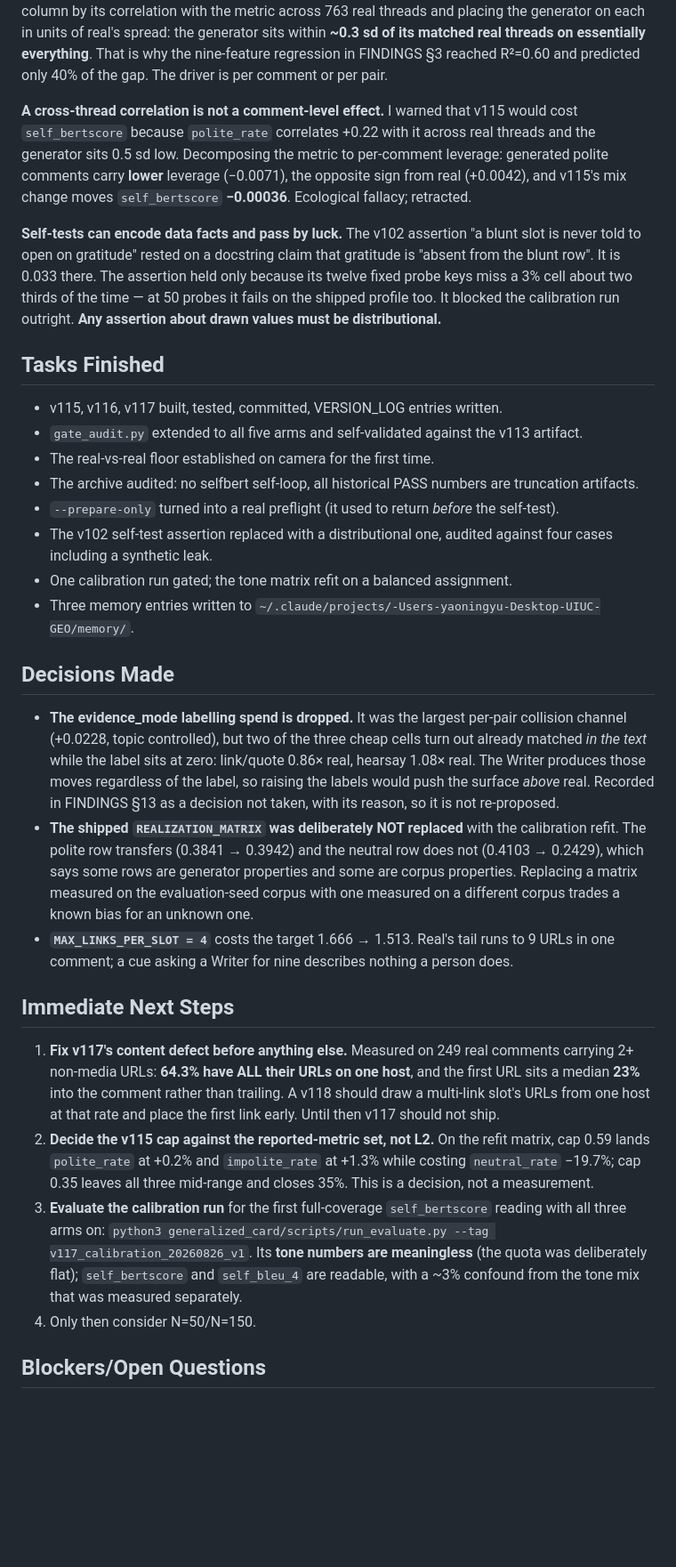
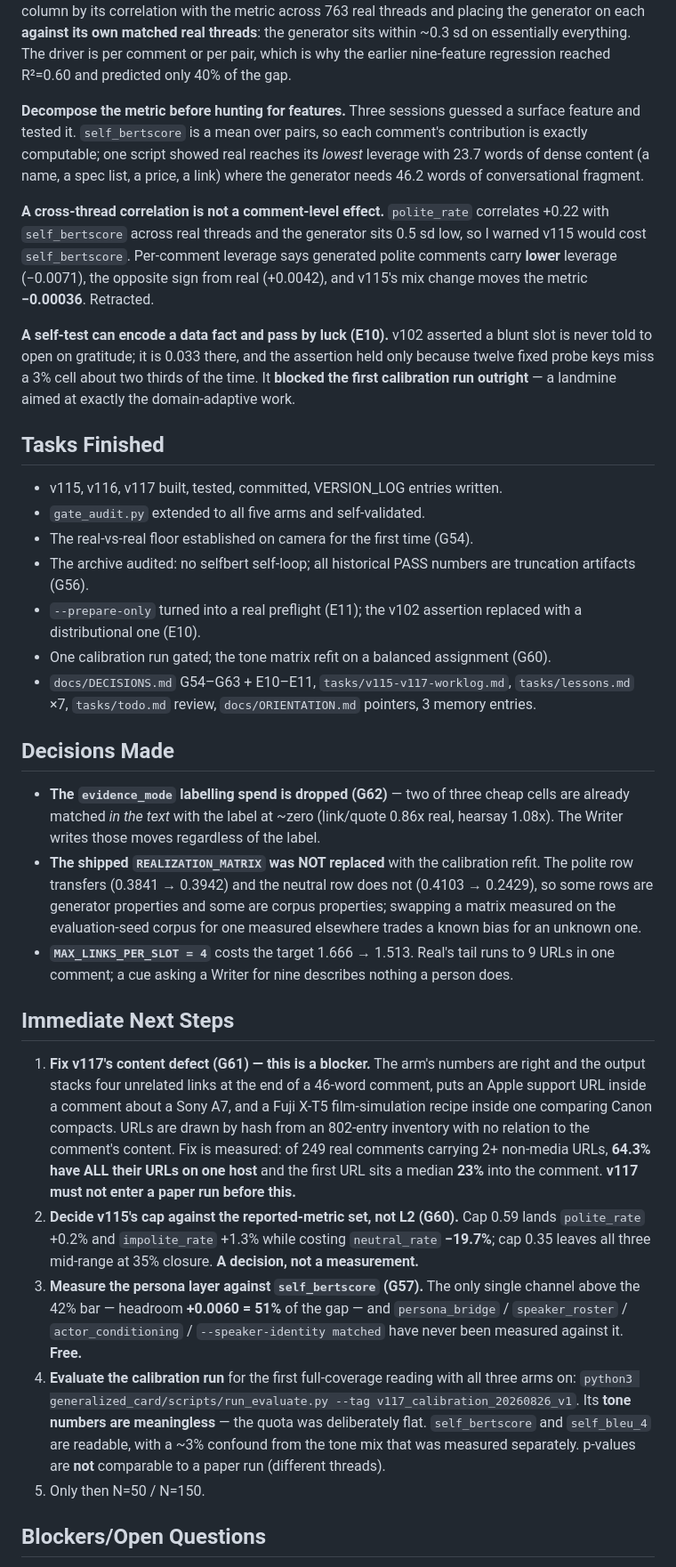
Before and after one commit to yyu6/MiroBench, a Markdown page: .claude/handoffs/2026-08-26-geo-v115-v117-three-arms-built-and-fired-the-target-is-reachable-and-v117-degrades-the-content.md, the part around one of its changes. Shown at 89% size. GitHub-like rendering; blank space fills up the shorter version.

```diff
--- a/.claude/handoffs/2026-08-26-geo-v115-v117-three-arms-built-and-fired-the-target-is-reachable-and-v117-degrades-the-content.md
+++ b/.claude/handoffs/2026-08-26-geo-v115-v117-three-arms-built-and-fired-the-target-is-reachable-and-v117-degrades-the-content.md
@@ -98,42 +83,66 @@ v116 and v117 are that one insight applied.
 thread-level column by its correlation with the metric across 763 real threads and
-placing the generator on each in units of real's spread: the generator sits within
-**~0.3 sd of its matched real threads on essentially everything**. That is why the
-nine-feature regression in FINDINGS §3 reached R²=0.60 and predicted only 40% of
-the gap. The driver is per comment or per pair.
+placing the generator on each **against its own matched real threads**: the
+generator sits within ~0.3 sd on essentially everything. The driver is per comment
+or per pair, which is why the earlier nine-feature regression reached R²=0.60 and
+predicted only 40% of the gap.
 
-**A cross-thread correlation is not a comment-level effect.** I warned that v115
-would cost `self_bertscore` because `polite_rate` correlates +0.22 with it across
-real threads and the generator sits 0.5 sd low. Decomposing the metric to
-per-comment leverage: generated polite comments carry **lower** leverage
-(−0.0071), the opposite sign from real (+0.0042), and v115's mix change moves
-`self_bertscore` **−0.00036**. Ecological fallacy; retracted.
+**Decompose the metric before hunting for features.** Three sessions guessed a
+surface feature and tested it. `self_bertscore` is a mean over pairs, so each
+comment's contribution is exactly computable; one script showed real reaches its
+*lowest* leverage with 23.7 words of dense content (a name, a spec list, a price, a
+link) where the generator needs 46.2 words of conversational fragment.
 
-**Self-tests can encode data facts and pass by luck.** The v102 assertion "a blunt
-slot is never told to open on gratitude" rested on a docstring claim that gratitude
-is "absent from the blunt row". It is 0.033 there. The assertion held only because
-its twelve fixed probe keys miss a 3% cell about two thirds of the time — at 50
-probes it fails on the shipped profile too. It blocked the calibration run outright.
-**Any assertion about drawn values must be distributional.**
+**A cross-thread correlation is not a comment-level effect.** `polite_rate`
+correlates +0.22 with `self_bertscore` across real threads and the generator sits
+0.5 sd low, so I warned v115 would cost `self_bertscore`. Per-comment leverage says
+generated polite comments carry **lower** leverage (−0.0071), the opposite sign
+from real (+0.0042), and v115's mix change moves the metric **−0.00036**. Retracted.
+
+**A self-test can encode a data fact and pass by luck (E10).** v102 asserted a blunt
+slot is never told to open on gratitude; it is 0.033 there, and the assertion held
+only because twelve fixed probe keys miss a 3% cell about two thirds of the time.
+It **blocked the first calibration run outright** — a landmine aimed at exactly the
+domain-adaptive work.
 
 ## Tasks Finished
 - v115, v116, v117 built, tested, committed, VERSION_LOG entries written.
-- `gate_audit.py` extended to all five arms and self-validated against the v113 artifact.
-- The real-vs-real floor established on camera for the first time.
-- The archive audited: no selfbert self-loop, all historical PASS numbers are truncation artifacts.
-- `--prepare-only` turned into a real preflight (it used to return *before* the self-test).
-- The v102 self-test assertion replaced with a distributional one, audited against four cases including a synthetic leak.
-- One calibration run gated; the tone matrix refit on a balanced assignment.
-- Three memory entries written to `~/.claude/projects/-Users-yaoningyu-Desktop-UIUC-GEO/memory/`.
+- `gate_audit.py` extended to all five arms and self-validated.
+- The real-vs-real floor established on camera for the first time (G54).
+- The archive audited: no selfbert self-loop; all historical PASS numbers are truncation artifacts (G56).
+- `--prepare-only` turned into a real preflight (E11); the v102 assertion replaced with a distributional one (E10).
+- One calibration run gated; the tone matrix refit on a balanced assignment (G60).
+- `docs/DECISIONS.md` G54–G63 + E10–E11, `tasks/v115-v117-worklog.md`, `tasks/lessons.md` ×7, `tasks/todo.md` review, `docs/ORIENTATION.md` pointers, 3 memory entries.
 
 ## Decisions Made
-- **The evidence_mode labelling spend is dropped.** It was the largest per-pair collision channel (+0.0228, topic controlled), but two of the three cheap cells turn out already matched *in the text* while the label sits at zero: link/quote 0.86× real, hearsay 1.08× real. The Writer produces those moves regardless of the label, so raising the labels would push the surface *above* real. Recorded in FINDINGS §13 as a decision not taken, with its reason, so it is not re-proposed.
-- **The shipped `REALIZATION_MATRIX` was deliberately NOT replaced** with the calibration refit. The polite row transfers (0.3841 → 0.3942) and the neutral row does not (0.4103 → 0.2429), which says some rows are generator properties and some are corpus properties. Replacing a matrix measured on the evaluation-seed corpus with one measured on a different corpus trades a known bias for an unknown one.
+- **The `evidence_mode` labelling spend is dropped (G62)** — two of three cheap cells are already matched *in the text* with the label at ~zero (link/quote 0.86x real, hearsay 1.08x). The Writer writes those moves regardless of the label.
+- **The shipped `REALIZATION_MATRIX` was NOT replaced** with the calibration refit. The polite row transfers (0.3841 → 0.3942) and the neutral row does not (0.4103 → 0.2429), so some rows are generator properties and some are corpus properties; swapping a matrix measured on the evaluation-seed corpus for one measured elsewhere trades a known bias for an unknown one.
 - **`MAX_LINKS_PER_SLOT = 4`** costs the target 1.666 → 1.513. Real's tail runs to 9 URLs in one comment; a cue asking a Writer for nine describes nothing a person does.
 
 ## Immediate Next Steps
-1. **Fix v117's content defect before anything else.** Measured on 249 real comments carrying 2+ non-media URLs: **64.3% have ALL their URLs on one host**, and the first URL sits a median **23%** into the comment rather than trailing. A v118 should draw a multi-link slot's URLs from one host at that rate and place the first link early. Until then v117 should not ship.
-2. **Decide the v115 cap against the reported-metric set, not L2.** On the refit matrix, cap 0.59 lands `polite_rate` at +0.2% and `impolite_rate` at +1.3% while costing `neutral_rate` −19.7%; cap 0.35 leaves all three mid-range and closes 35%. This is a decision, not a measurement.
-3. **Evaluate the calibration run** for the first full-coverage `self_bertscore` reading with all three arms on: `python3 generalized_card/scripts/run_evaluate.py --tag v117_calibration_20260826_v1`. Its **tone numbers are meaningless** (the quota was deliberately flat); `self_bertscore` and `self_bleu_4` are readable, with a ~3% confound from the tone mix that was measured separately.
-4. Only then consider N=50/N=150.
+
+1. **Fix v117's content defect (G61) — this is a blocker.** The arm's numbers are
+   right and the output stacks four unrelated links at the end of a 46-word
+   comment, puts an Apple support URL inside a comment about a Sony A7, and a Fuji
+   X-T5 film-simulation recipe inside one comparing Canon compacts. URLs are drawn
+   by hash from an 802-entry inventory with no relation to the comment's content.
+   Fix is measured: of 249 real comments carrying 2+ non-media URLs, **64.3% have
+   ALL their URLs on one host** and the first URL sits a median **23%** into the
+   comment. **v117 must not enter a paper run before this.**
+2. **Decide v115's cap against the reported-metric set, not L2 (G60).** Cap 0.59
+   lands `polite_rate` +0.2% and `impolite_rate` +1.3% while costing `neutral_rate`
+   **−19.7%**; cap 0.35 leaves all three mid-range at 35% closure. **A decision,
+   not a measurement.**
+3. **Measure the persona layer against `self_bertscore` (G57).** The only single
+   channel above the 42% bar — headroom **+0.0060 = 51%** of the gap — and
+   `persona_bridge` / `speaker_roster` / `actor_conditioning` /
+   `--speaker-identity matched` have never been measured against it. **Free.**
+4. **Evaluate the calibration run** for the first full-coverage reading with all
+   three arms on:
+   `python3 generalized_card/scripts/run_evaluate.py --tag v117_calibration_20260826_v1`.
+   Its **tone numbers are meaningless** — the quota was deliberately flat.
+   `self_bertscore` and `self_bleu_4` are readable, with a ~3% confound from the
+   tone mix that was measured separately. p-values are **not** comparable to a
+   paper run (different threads).
+5. Only then N=50 / N=150.
 
 ## Blockers/Open Questions
```
Also changed, not shown: other parts of .claude/handoffs/2026-08-26-geo-v115-v117-three-arms-built-and-fired-the-target-is-reachable-and-v117-degrades-the-content.md (+73 -85 lines).
